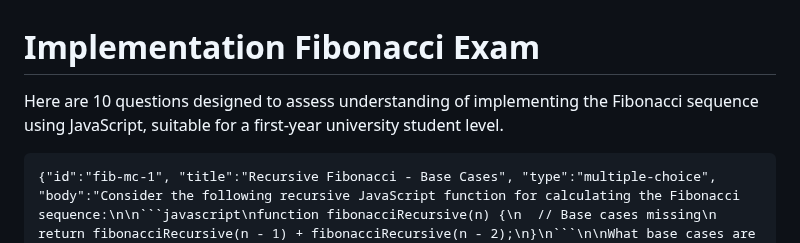
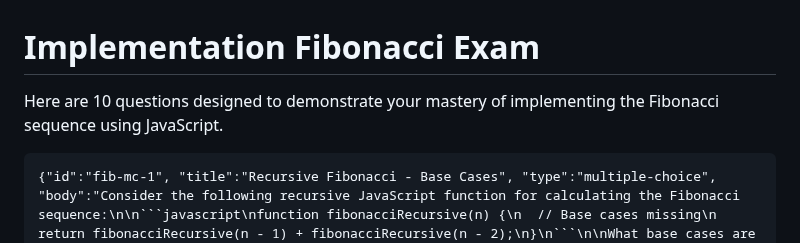
Before and after one commit to byucsstudent/v50, a Markdown page: instruction/fibonacci-v3/fibonacci-v3.md, the part around the change. GitHub-like rendering.

Commit message:
update(Fibonacci exam)

````diff
--- a/instruction/fibonacci-v3/fibonacci-v3.md
+++ b/instruction/fibonacci-v3/fibonacci-v3.md
@@ -1,6 +1,6 @@
 # Implementation Fibonacci Exam
 
-Here are 10 questions designed to assess understanding of implementing the Fibonacci sequence using JavaScript, suitable for a first-year university student level.
+Here are 10 questions designed to demonstrate your mastery of implementing the Fibonacci sequence using JavaScript.
 
 ```masteryls
 {"id":"fib-mc-1", "title":"Recursive Fibonacci - Base Cases", "type":"multiple-choice", "body":"Consider the following recursive JavaScript function for calculating the Fibonacci sequence:\n\n```javascript\nfunction fibonacciRecursive(n) {\n  // Base cases missing\n  return fibonacciRecursive(n - 1) + fibonacciRecursive(n - 2);\n}\n```\n\nWhat base cases are necessary to ensure the function terminates correctly and returns the proper Fibonacci numbers for `n = 0` and `n = 1`?" }
````
